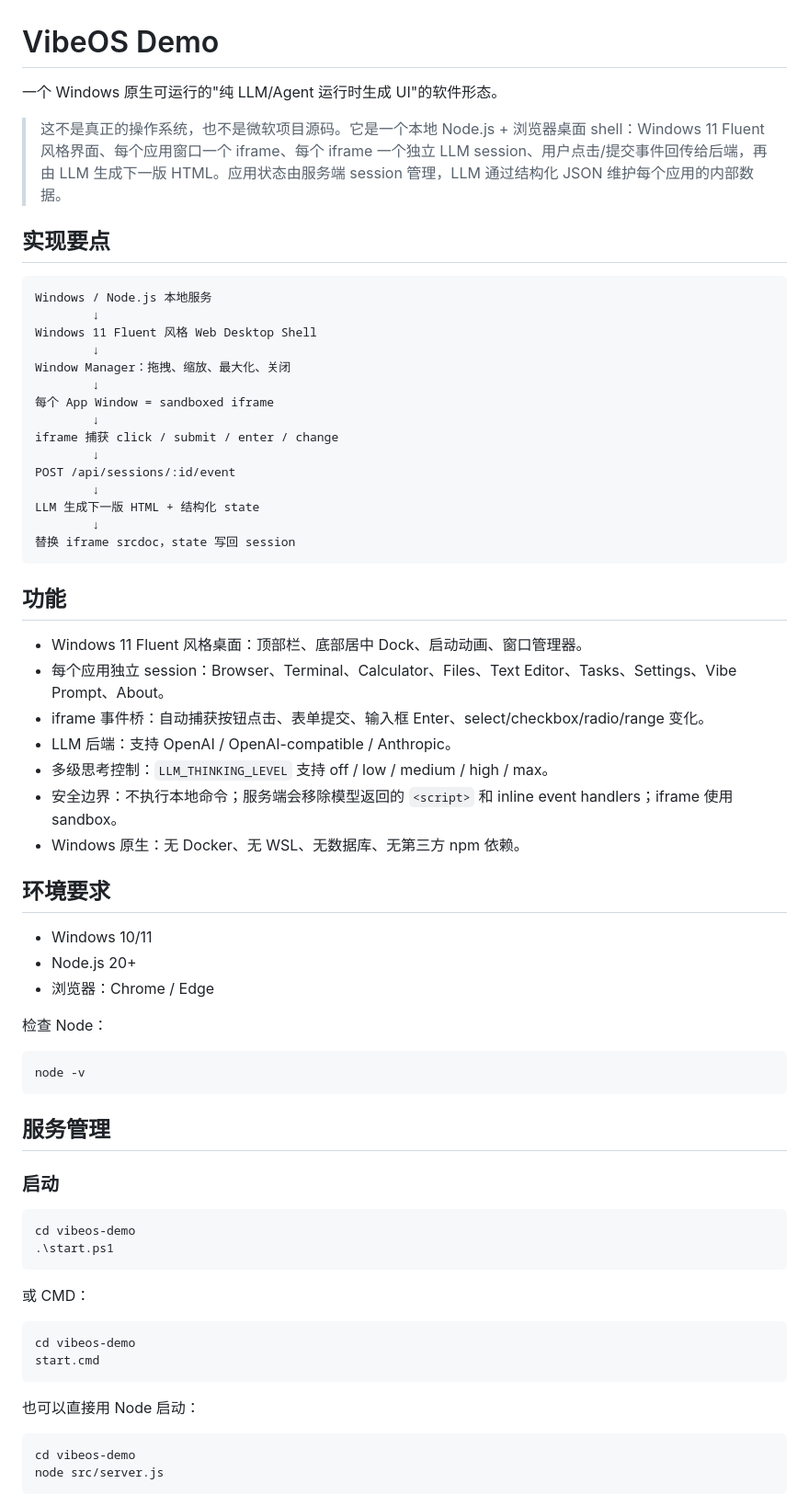
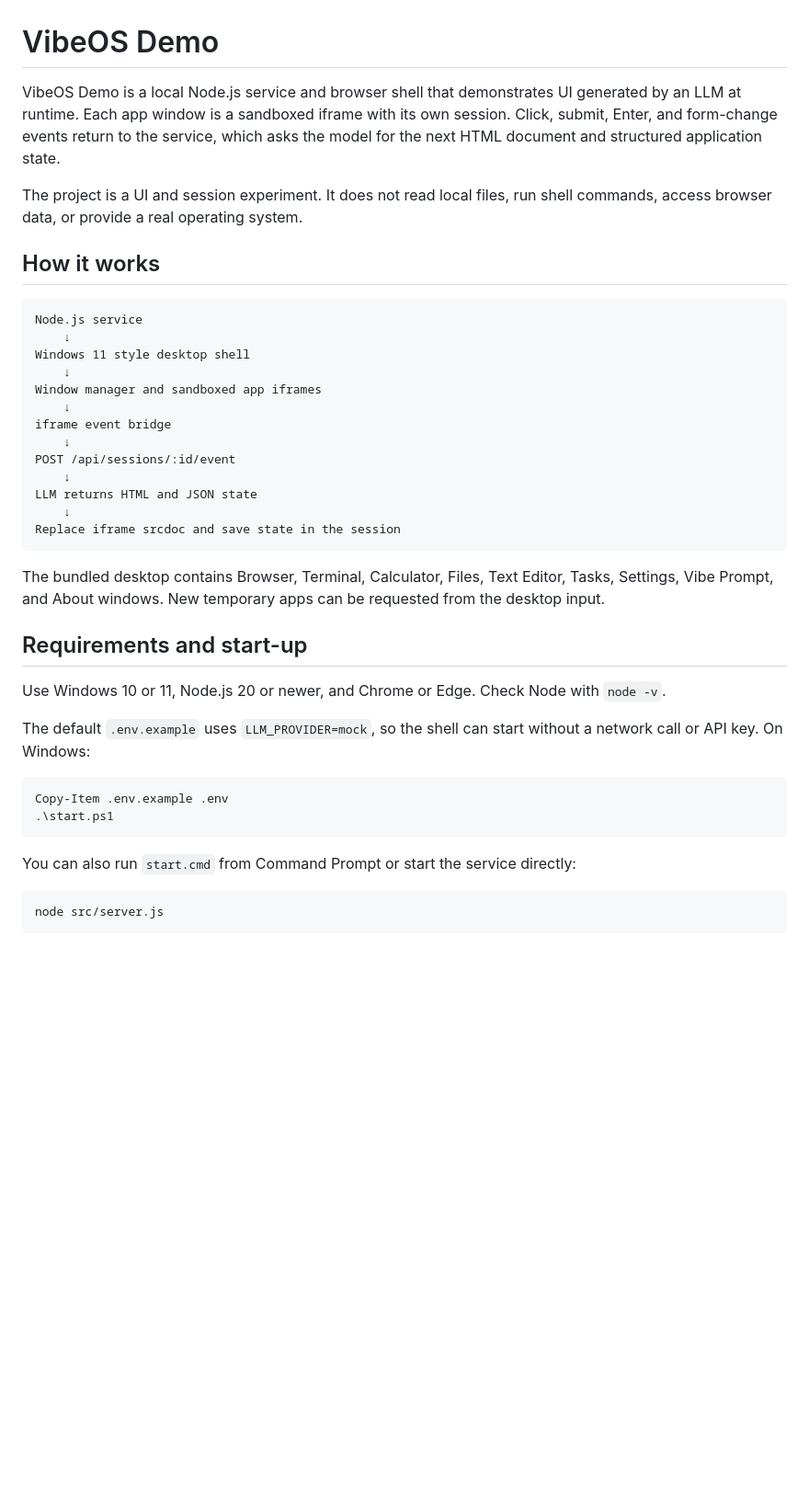
Before and after one commit to DDDFXYqiming/vibeos-demo, a Markdown page: README.md, the part around one of its changes. Shown at 92% size. GitHub-like rendering; blank space fills up the shorter version.

Commit message:
docs: streamline VibeOS demo guide

````diff
--- a/README.md
+++ b/README.md
@@ -1,71 +1,43 @@
 # VibeOS Demo
 
-一个 Windows 原生可运行的"纯 LLM/Agent 运行时生成 UI"的软件形态。
+VibeOS Demo is a local Node.js service and browser shell that demonstrates UI generated by an LLM at runtime. Each app window is a sandboxed iframe with its own session. Click, submit, Enter, and form-change events return to the service, which asks the model for the next HTML document and structured application state.
 
-> 这不是真正的操作系统，也不是微软项目源码。它是一个本地 Node.js + 浏览器桌面 shell：Windows 11 Fluent 风格界面、每个应用窗口一个 iframe、每个 iframe 一个独立 LLM session、用户点击/提交事件回传给后端，再由 LLM 生成下一版 HTML。应用状态由服务端 session 管理，LLM 通过结构化 JSON 维护每个应用的内部数据。
+The project is a UI and session experiment. It does not read local files, run shell commands, access browser data, or provide a real operating system.
 
-## 实现要点
+## How it works
 
 ```text
-Windows / Node.js 本地服务
-        ↓
-Windows 11 Fluent 风格 Web Desktop Shell
-        ↓
-Window Manager：拖拽、缩放、最大化、关闭
-        ↓
-每个 App Window = sandboxed iframe
-        ↓
-iframe 捕获 click / submit / enter / change
-        ↓
+Node.js service
+    ↓
+Windows 11 style desktop shell
+    ↓
+Window manager and sandboxed app iframes
+    ↓
+iframe event bridge
+    ↓
 POST /api/sessions/:id/event
-        ↓
-LLM 生成下一版 HTML + 结构化 state
-        ↓
-替换 iframe srcdoc，state 写回 session
+    ↓
+LLM returns HTML and JSON state
+    ↓
+Replace iframe srcdoc and save state in the session
 ```
 
-## 功能
+The bundled desktop contains Browser, Terminal, Calculator, Files, Text Editor, Tasks, Settings, Vibe Prompt, and About windows. New temporary apps can be requested from the desktop input.
 
-- Windows 11 Fluent 风格桌面：顶部栏、底部居中 Dock、启动动画、窗口管理器。
-- 每个应用独立 session：Browser、Terminal、Calculator、Files、Text Editor、Tasks、Settings、Vibe Prompt、About。
-- iframe 事件桥：自动捕获按钮点击、表单提交、输入框 Enter、select/checkbox/radio/range 变化。
-- LLM 后端：支持 OpenAI / OpenAI-compatible / Anthropic。
-- 多级思考控制：`LLM_THINKING_LEVEL` 支持 off / low / medium / high / max。
-- 安全边界：不执行本地命令；服务端会移除模型返回的 `<script>` 和 inline event handlers；iframe 使用 sandbox。
-- Windows 原生：无 Docker、无 WSL、无数据库、无第三方 npm 依赖。
+## Requirements and start-up
 
-## 环境要求
+Use Windows 10 or 11, Node.js 20 or newer, and Chrome or Edge. Check Node with `node -v`.
 
-- Windows 10/11
-- Node.js 20+
-- 浏览器：Chrome / Edge
-
-检查 Node：
+The default `.env.example` uses `LLM_PROVIDER=mock`, so the shell can start without a network call or API key. On Windows:
 
 ```powershell
-node -v
-```
-
-## 服务管理
-
-### 启动
-
-```powershell
-cd vibeos-demo
+Copy-Item .env.example .env
 .\start.ps1
 ```
 
-或 CMD：
-
-```cmd
-cd vibeos-demo
-start.cmd
-```
-
-也可以直接用 Node 启动：
+You can also run `start.cmd` from Command Prompt or start the service directly:
 
 ```powershell
-cd vibeos-demo
 node src/server.js
 ```
 
````
Also changed, not shown: other parts of README.md (+41 -159 lines).
